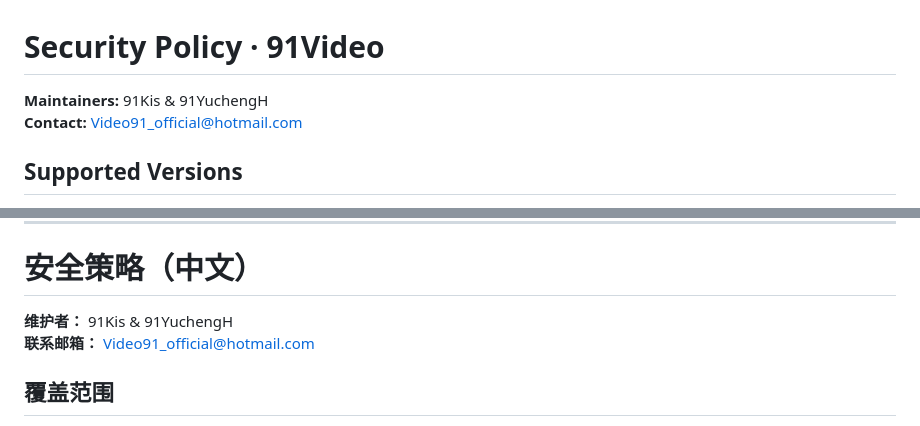
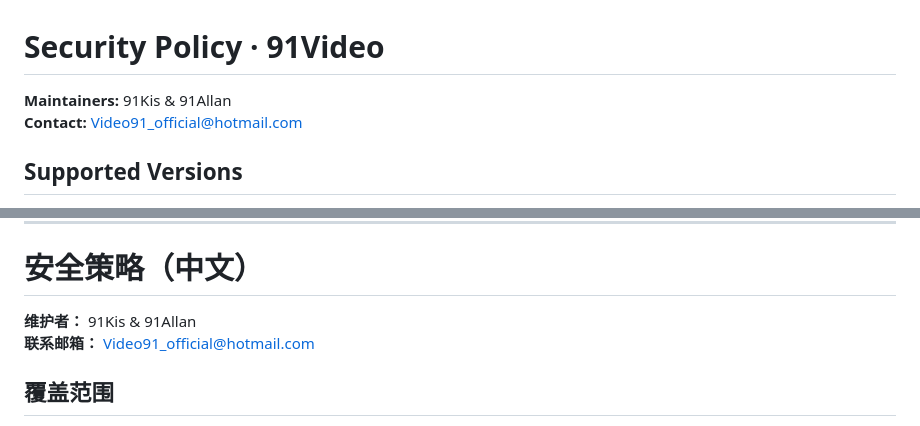
Before and after one commit to 91Kis/91Video, a Markdown page: SECURITY.md, 2 parts joined by grey strips. Rendered like a GitHub page.

```diff
--- a/SECURITY.md
+++ b/SECURITY.md
@@ -1,6 +1,6 @@
 # Security Policy · 91Video
 
-**Maintainers:** 91Kis & 91YuchengH
+**Maintainers:** 91Kis & 91Allan
 **Contact:** <Video91_official@hotmail.com>
 
 ## Supported Versions
@@ -64,7 +64,7 @@ This project **does not currently offer monetary bug bounties**. We are happy to
 
 # 安全策略（中文）
 
-**维护者：** 91Kis & 91YuchengH
+**维护者：** 91Kis & 91Allan
 **联系邮箱：** <Video91_official@hotmail.com>
 
 ## 覆盖范围
```
